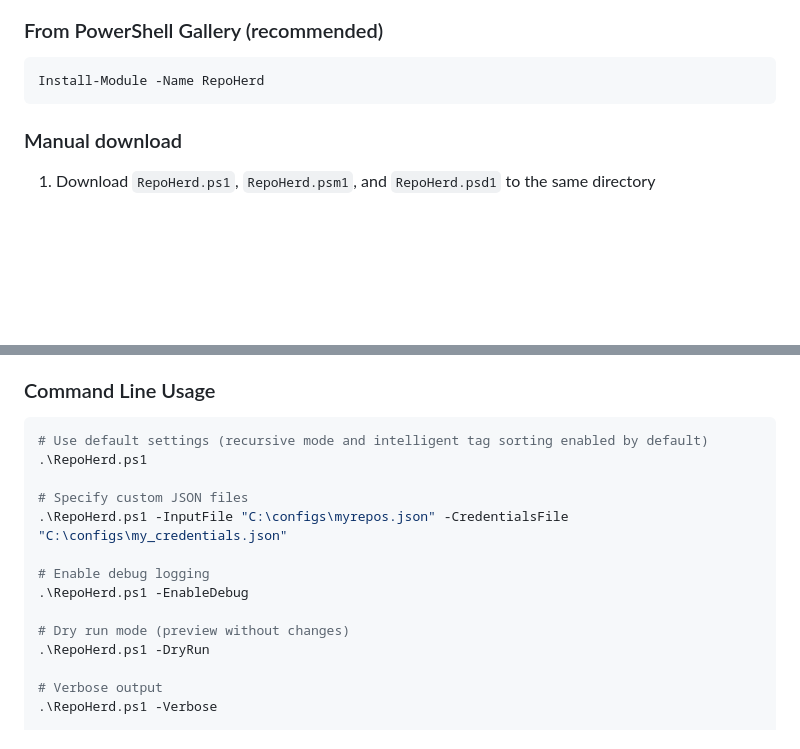
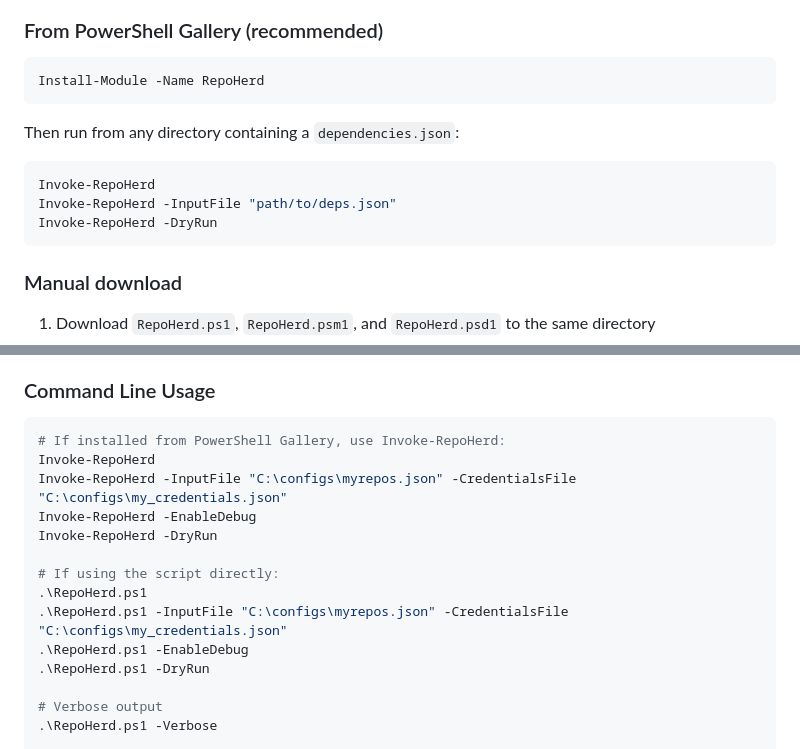
Before and after one commit to LS-Instruments/LsiGitCheckout, a Markdown page: README.md, 2 parts joined by grey strips. Drawn GitHub-style; blank space fills up the shorter version.

Commit message:
docs: Add Invoke-RepoHerd usage to README
Co-Authored-By: Claude Opus 4.6 (1M context) <noreply@anthropic.com>

````diff
--- a/README.md
+++ b/README.md
@@ -166,6 +166,14 @@ RepoHerd resolves recursive dependencies across repository trees, supports both
 Install-Module -Name RepoHerd
 ```
 
+Then run from any directory containing a `dependencies.json`:
+
+```powershell
+Invoke-RepoHerd
+Invoke-RepoHerd -InputFile "path/to/deps.json"
+Invoke-RepoHerd -DryRun
+```
+
 ### Manual download
 
 1. Download `RepoHerd.ps1`, `RepoHerd.psm1`, and `RepoHerd.psd1` to the same directory
@@ -186,16 +194,16 @@ In non-recursive mode, the script processes only the repositories listed in your
 ### Command Line Usage
 
 ```powershell
-# Use default settings (recursive mode and intelligent tag sorting enabled by default)
+# If installed from PowerShell Gallery, use Invoke-RepoHerd:
+Invoke-RepoHerd
+Invoke-RepoHerd -InputFile "C:\configs\myrepos.json" -CredentialsFile "C:\configs\my_credentials.json"
+Invoke-RepoHerd -EnableDebug
+Invoke-RepoHerd -DryRun
+
+# If using the script directly:
 .\RepoHerd.ps1
-
-# Specify custom JSON files
 .\RepoHerd.ps1 -InputFile "C:\configs\myrepos.json" -CredentialsFile "C:\configs\my_credentials.json"
-
-# Enable debug logging
 .\RepoHerd.ps1 -EnableDebug
-
-# Dry run mode (preview without changes)
 .\RepoHerd.ps1 -DryRun
 
 # Verbose output
````
